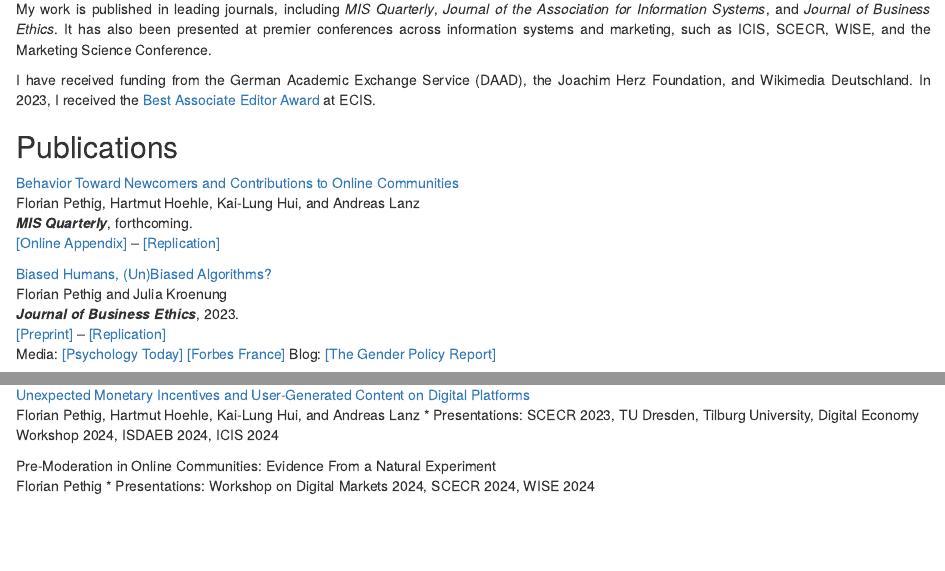
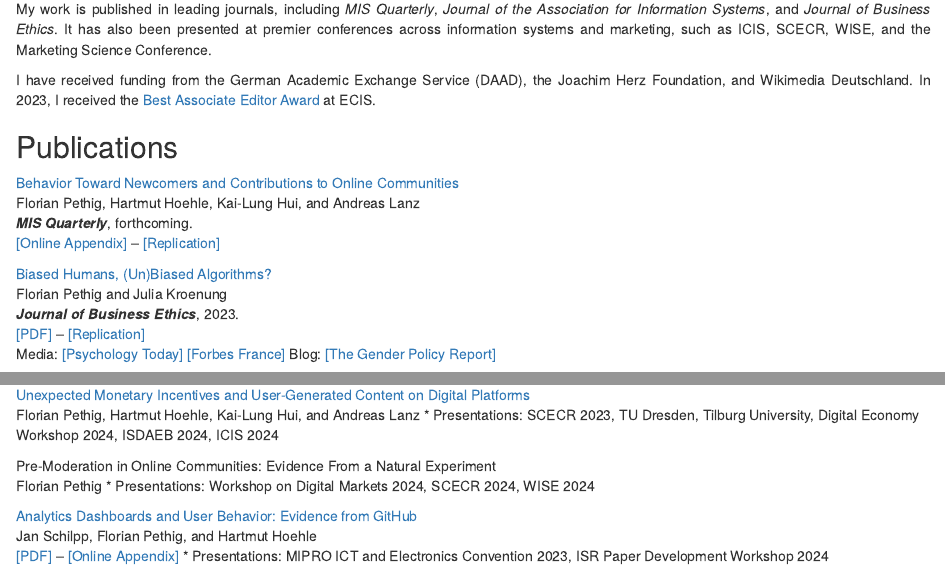
Before and after one commit to florianpethig/florianpethig, an R Markdown document (content/_index.Rmarkdown): the page in a window 1100 px wide, from 550 px down, and a second part further down, joined at a grey line. Rendered offline with R 4.5, knitr and Pandoc, with nearby package versions.

Commit message:
added new wp

```diff
--- a/content/_index.Rmarkdown
+++ b/content/_index.Rmarkdown
@@ -31,7 +31,7 @@ I have received funding from the German Academic Exchange Service (DAAD), the Jo
 
 [Behavior Toward Newcomers and Contributions to Online Communities](https://doi.org/10.25300/MISQ/2024/17759) <br /> Florian Pethig, Hartmut Hoehle, Kai-Lung Hui, and Andreas Lanz <br /> ***MIS Quarterly***, forthcoming.  <br /> [[Online Appendix]](/preprints/nudge_appendix.pdf) -- [[Replication]](https://osf.io/sgmv2/)
 
-[Biased Humans, (Un)Biased Algorithms?](https://link.springer.com/content/pdf/10.1007/s10551-022-05071-8.pdf) <br /> Florian Pethig and Julia Kroenung <br /> ***Journal of Business Ethics***, 2023.  <br /> [[Preprint]](/preprints/bias.pdf) -- [[Replication]](https://osf.io/axgp2/)  <br /> Media: [[Psychology Today]](https://www.psychologytoday.com/us/blog/the-behavioral-science-hub/202210/will-algorithms-remove-gender-bias-in-hiring) [[Forbes France]](https://www.forbes.fr/business/algorithme-leadership-vers-une-parite-homme-femme/) Blog: [[The Gender Policy Report]](https://genderpolicyreport.umn.edu/algorithmic-bias-in-job-hiring/)
+[Biased Humans, (Un)Biased Algorithms?](https://link.springer.com/content/pdf/10.1007/s10551-022-05071-8.pdf) <br /> Florian Pethig and Julia Kroenung <br /> ***Journal of Business Ethics***, 2023.  <br /> [[PDF]](/preprints/bias.pdf) -- [[Replication]](https://osf.io/axgp2/)  <br /> Media: [[Psychology Today]](https://www.psychologytoday.com/us/blog/the-behavioral-science-hub/202210/will-algorithms-remove-gender-bias-in-hiring) [[Forbes France]](https://www.forbes.fr/business/algorithme-leadership-vers-une-parite-homme-femme/) Blog: [[The Gender Policy Report]](https://genderpolicyreport.umn.edu/algorithmic-bias-in-job-hiring/)
 
 [A Stigma Power Perspective on Digital Government Service Avoidance](https://www.sciencedirect.com/science/article/pii/S0740624X20303245) <br /> Florian Pethig and Julia Kroenung <br /> ***Government Information Quarterly***, 2021.
 
@@ -46,6 +46,9 @@ Pre-Moderation in Online Communities: Evidence From a Natural Experiment
 <br /> Florian Pethig
 * Presentations: Workshop on Digital Markets 2024, SCECR 2024, WISE 2024
 
+[Analytics Dashboards and User Behavior: Evidence from GitHub](https://papers.ssrn.com/sol3/papers.cfm?abstract_id=5098625) <br /> Jan Schilpp, Florian Pethig, and Hartmut Hoehle <br /> [[PDF]](/preprints/analytics.pdf) -- [[Online Appendix]](/preprints/analytics_appendix.pdf)
+* Presentations: MIPRO ICT and Electronics Convention 2023, ISR Paper Development Workshop 2024
+
 </div>
 </div>
 </div>
```
Also changed, not shown: content/preprints/analytics.pdf (added), content/preprints/analytics_appendix.pdf (added), content/preprints/unexpected_icis2024.pdf (deleted), 1 other file.
